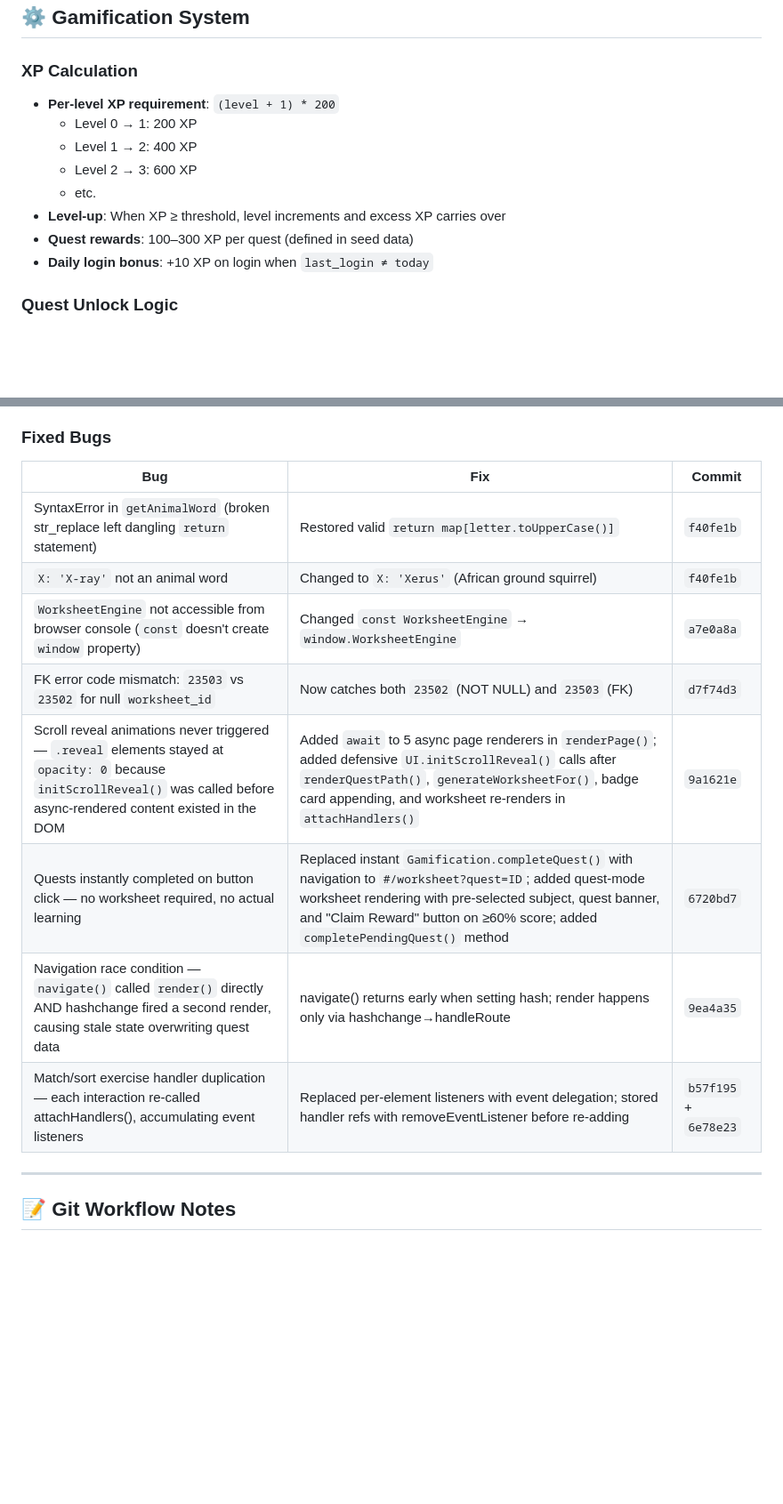
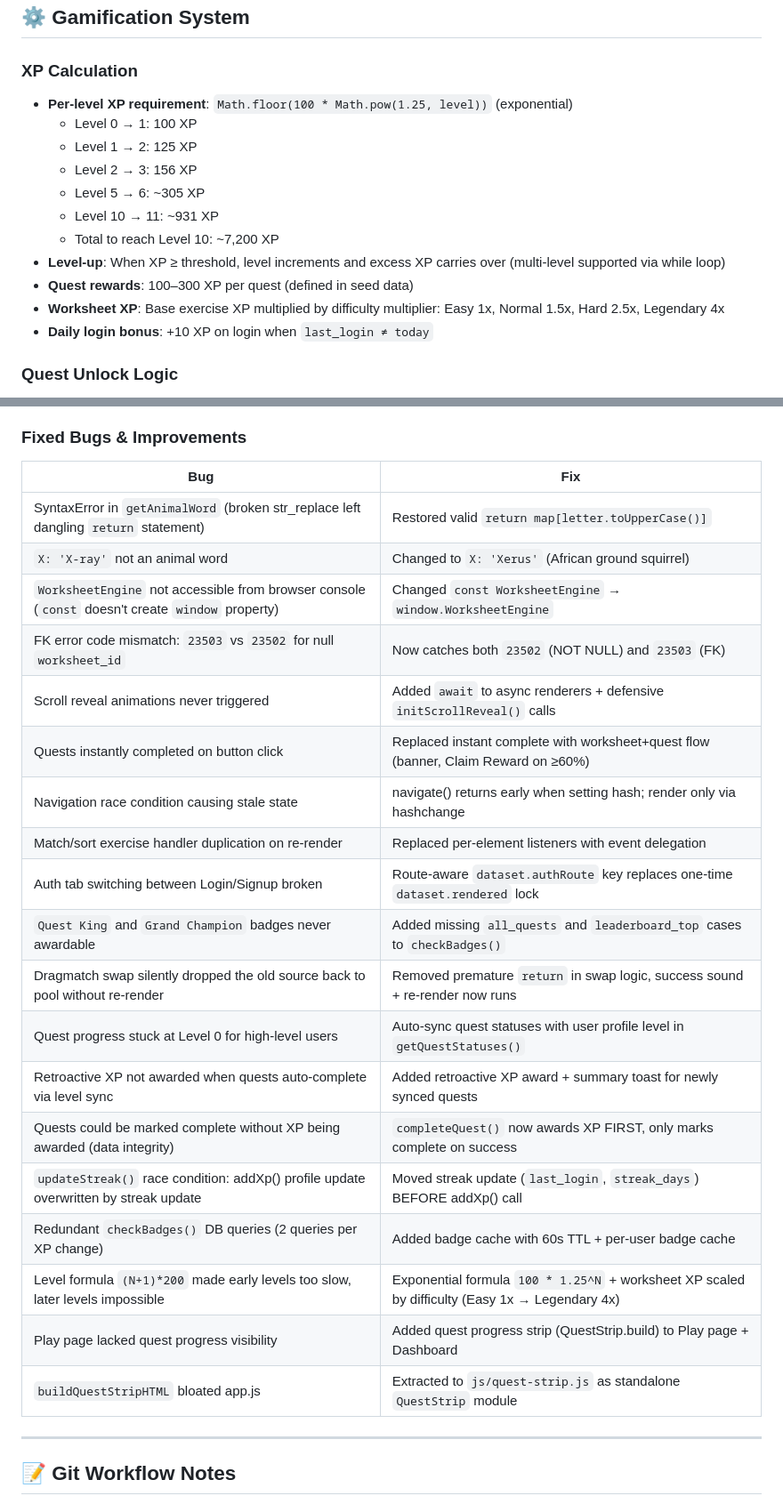
Before and after one commit to mack0y/BrainQuest, a Markdown page: MEMORY.md, 2 parts joined by grey strips. Shown at 89% size. GitHub-like rendering; blank space fills up the shorter version.

Commit message:
Update MEMORY.md with all improvements from the session

```diff
--- a/MEMORY.md
+++ b/MEMORY.md
@@ -257,13 +264,16 @@ BrainQuest/
 
 ### XP Calculation
 
-- **Per-level XP requirement**: `(level + 1) * 200`
-  - Level 0 → 1: 200 XP
-  - Level 1 → 2: 400 XP
-  - Level 2 → 3: 600 XP
-  - etc.
-- **Level-up**: When XP ≥ threshold, level increments and excess XP carries over
+- **Per-level XP requirement**: `Math.floor(100 * Math.pow(1.25, level))` (exponential)
+  - Level 0 → 1: 100 XP
+  - Level 1 → 2: 125 XP
+  - Level 2 → 3: 156 XP
+  - Level 5 → 6: ~305 XP
+  - Level 10 → 11: ~931 XP
+  - Total to reach Level 10: ~7,200 XP
+- **Level-up**: When XP ≥ threshold, level increments and excess XP carries over (multi-level supported via while loop)
 - **Quest rewards**: 100–300 XP per quest (defined in seed data)
+- **Worksheet XP**: Base exercise XP multiplied by difficulty multiplier: Easy 1x, Normal 1.5x, Hard 2.5x, Legendary 4x
 - **Daily login bonus**: +10 XP on login when `last_login ≠ today`
 
 ### Quest Unlock Logic
@@ -432,18 +442,29 @@ Then open `http://localhost:3000` in your browser.
 - **Worksheet variety**: Each generation creates new random exercises. However, the same word lists/patterns may repeat across sessions since they're drawn from fixed word banks.
 - **`const` vs `window` globals**: `WorksheetEngine` is declared as `window.WorksheetEngine` (not `const`) to allow browser console/DevTools access for testing. Other modules use `const` since they're accessed by reference from other scripts.
 
-### Fixed Bugs
+### Fixed Bugs & Improvements
 
-| Bug | Fix | Commit |
-|-----|-----|--------|
-| SyntaxError in `getAnimalWord` (broken str_replace left dangling `return` statement) | Restored valid `return map[letter.toUpperCase()]` | `f40fe1b` |
-| `X: 'X-ray'` not an animal word | Changed to `X: 'Xerus'` (African ground squirrel) | `f40fe1b` |
-| `WorksheetEngine` not accessible from browser console (`const` doesn't create `window` property) | Changed `const WorksheetEngine` → `window.WorksheetEngine` | `a7e0a8a` |
-| FK error code mismatch: `23503` vs `23502` for null `worksheet_id` | Now catches both `23502` (NOT NULL) and `23503` (FK) | `d7f74d3` |
-| Scroll reveal animations never triggered — `.reveal` elements stayed at `opacity: 0` because `initScrollReveal()` was called before async-rendered content existed in the DOM | Added `await` to 5 async page renderers in `renderPage()`; added defensive `UI.initScrollReveal()` calls after `renderQuestPath()`, `generateWorksheetFor()`, badge card appending, and worksheet re-renders in `attachHandlers()` | `9a1621e` |
-| Quests instantly completed on button click — no worksheet required, no actual learning | Replaced instant `Gamification.completeQuest()` with navigation to `#/worksheet?quest=ID`; added quest-mode worksheet rendering with pre-selected subject, quest banner, and "Claim Reward" button on ≥60% score; added `completePendingQuest()` method | `6720bd7` |
-| Navigation race condition — `navigate()` called `render()` directly AND hashchange fired a second render, causing stale state overwriting quest data | navigate() returns early when setting hash; render happens only via hashchange→handleRoute | `9ea4a35` |
-| Match/sort exercise handler duplication — each interaction re-called attachHandlers(), accumulating event listeners | Replaced per-element listeners with event delegation; stored handler refs with removeEventListener before re-adding | `b57f195` + `6e78e23` |
+| Bug | Fix |
+|-----|-----|
+| SyntaxError in `getAnimalWord` (broken str_replace left dangling `return` statement) | Restored valid `return map[letter.toUpperCase()]` |
+| `X: 'X-ray'` not an animal word | Changed to `X: 'Xerus'` (African ground squirrel) |
+| `WorksheetEngine` not accessible from browser console (`const` doesn't create `window` property) | Changed `const WorksheetEngine` → `window.WorksheetEngine` |
+| FK error code mismatch: `23503` vs `23502` for null `worksheet_id` | Now catches both `23502` (NOT NULL) and `23503` (FK) |
+| Scroll reveal animations never triggered | Added `await` to async renderers + defensive `initScrollReveal()` calls |
+| Quests instantly completed on button click | Replaced instant complete with worksheet+quest flow (banner, Claim Reward on ≥60%) |
+| Navigation race condition causing stale state | navigate() returns early when setting hash; render only via hashchange |
+| Match/sort exercise handler duplication on re-render | Replaced per-element listeners with event delegation |
+| Auth tab switching between Login/Signup broken | Route-aware `dataset.authRoute` key replaces one-time `dataset.rendered` lock |
+| `Quest King` and `Grand Champion` badges never awardable | Added missing `all_quests` and `leaderboard_top` cases to `checkBadges()` |
+| Dragmatch swap silently dropped the old source back to pool without re-render | Removed premature `return` in swap logic, success sound + re-render now runs |
+| Quest progress stuck at Level 0 for high-level users | Auto-sync quest statuses with user profile level in `getQuestStatuses()` |
+| Retroactive XP not awarded when quests auto-complete via level sync | Added retroactive XP award + summary toast for newly synced quests |
+| Quests could be marked complete without XP being awarded (data integrity) | `completeQuest()` now awards XP FIRST, only marks complete on success |
+| `updateStreak()` race condition: addXp() profile update overwritten by streak update | Moved streak update (`last_login`, `streak_days`) BEFORE addXp() call |
+| Redundant `checkBadges()` DB queries (2 queries per XP change) | Added badge cache with 60s TTL + per-user badge cache |
+| Level formula `(N+1)*200` made early levels too slow, later levels impossible | Exponential formula `100 * 1.25^N` + worksheet XP scaled by difficulty (Easy 1x → Legendary 4x) |
+| Play page lacked quest progress visibility | Added quest progress strip (QuestStrip.build) to Play page + Dashboard |
+| `buildQuestStripHTML` bloated app.js | Extracted to `js/quest-strip.js` as standalone `QuestStrip` module |
 
 ---
 
```
Also changed, not shown: other parts of MEMORY.md (+17 -10 lines).
